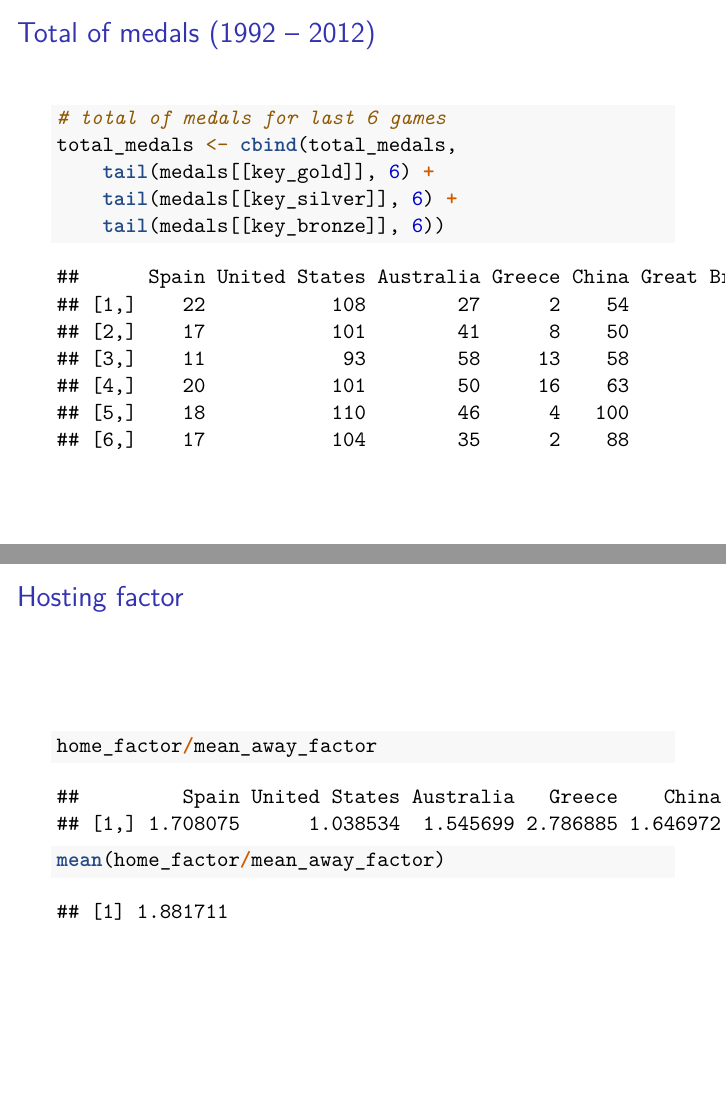
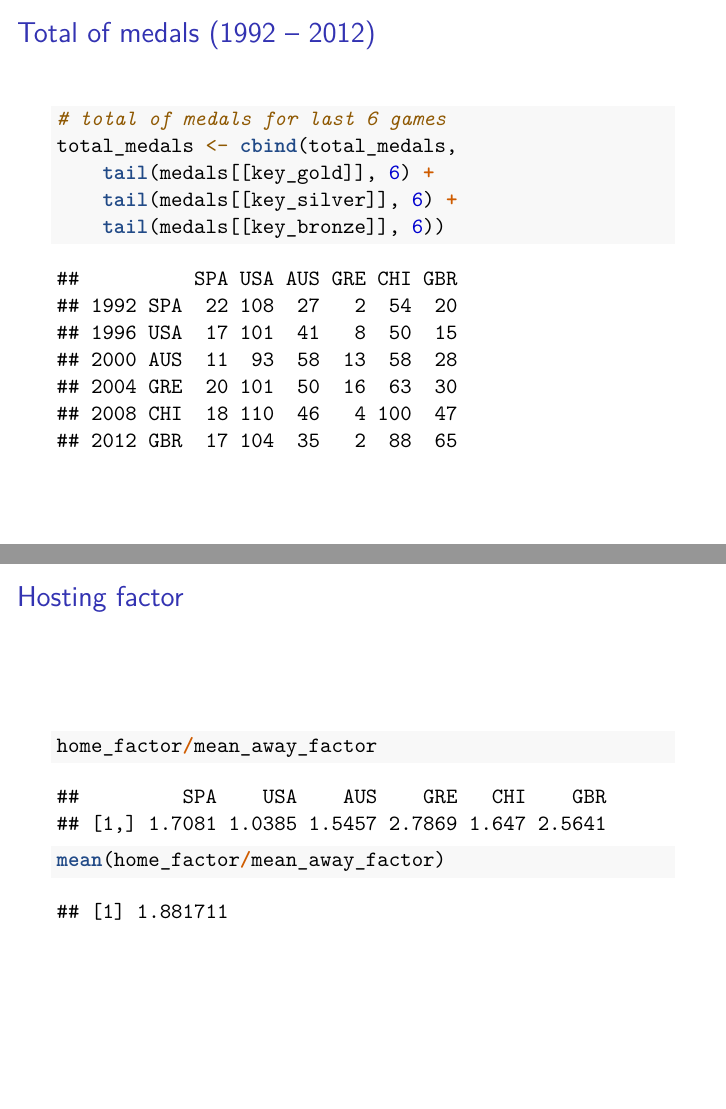
Before and after one commit to danielgribel/datascience-olympics, an R Markdown document (presentation/olympics.Rmd): pages 3 and 6 of 14, joined at a grey line. Rendered offline with R 4.5, knitr and Pandoc, then LaTeX, with nearby package versions.

Commit message:
improvements on presentation

````diff
--- a/presentation/olympics.Rmd
+++ b/presentation/olympics.Rmd
@@ -34,6 +34,8 @@ total_medals <- cbind(total_medals,
     tail(medals[[key_bronze]], 6))
 ```
 ```{r echo=FALSE}
+rownames(total_medals) <- paste(years, hosts_acronym)
+colnames(total_medals) <- hosts_acronym
 total_medals
 ```
 
@@ -49,6 +51,7 @@ mean_away_factor <- cbind(mean_away_factor,
   ))
 ```
 ```{r echo=FALSE}
+colnames(mean_away_factor) <- hosts_acronym
 mean_away_factor
 ```
 
@@ -62,12 +65,18 @@ home_factor <- cbind(home_factor,
     medals[[key_bronze]][host_pos])
 ```
 ```{r echo=FALSE}
+colnames(home_factor) <- hosts_acronym
 home_factor
 ```
 
 ## Hosting factor
+```{r eval=FALSE}
+home_factor/mean_away_factor
+```
+```{r echo=FALSE}
+round(home_factor/mean_away_factor, 4)
+```
 ```{r}
-home_factor/mean_away_factor
 mean(home_factor/mean_away_factor)
 ```
 
--- a/src/script.R
+++ b/src/script.R
@@ -5,6 +5,7 @@ medals <- read.table("~/PUC-MSc/datascience/olympics/dataset/medals.tsv",
                      stringsAsFactors = FALSE)
 
 hosts <- c("Spain", "United.States", "Australia", "Greece", "China", "Great.Britain")
+hosts_acronym <- c("SPA", "USA", "AUS", "GRE", "CHI", "GBR")
 years <- c(1992, 1996, 2000, 2004, 2008, 2012)
 
 # remove last row
@@ -48,11 +49,6 @@ for(i in(1:last_n_games)) {
                                          tail(medals[[key_bronze]], last_n_games))
 }
 
-# replacing "." by " " (original dataset comes with ".")
-colnames(total_medals) <- gsub("[.]", " ", hosts)
-colnames(mean_away_factor) <- gsub("[.]", " ", hosts)
-colnames(home_factor) <- gsub("[.]", " ", hosts)
-
 y_lim_total <- c(0, 1.2*max(total_medals))
 y_lim_score <- c(0, 1.2*max(home_factor))
 
````
